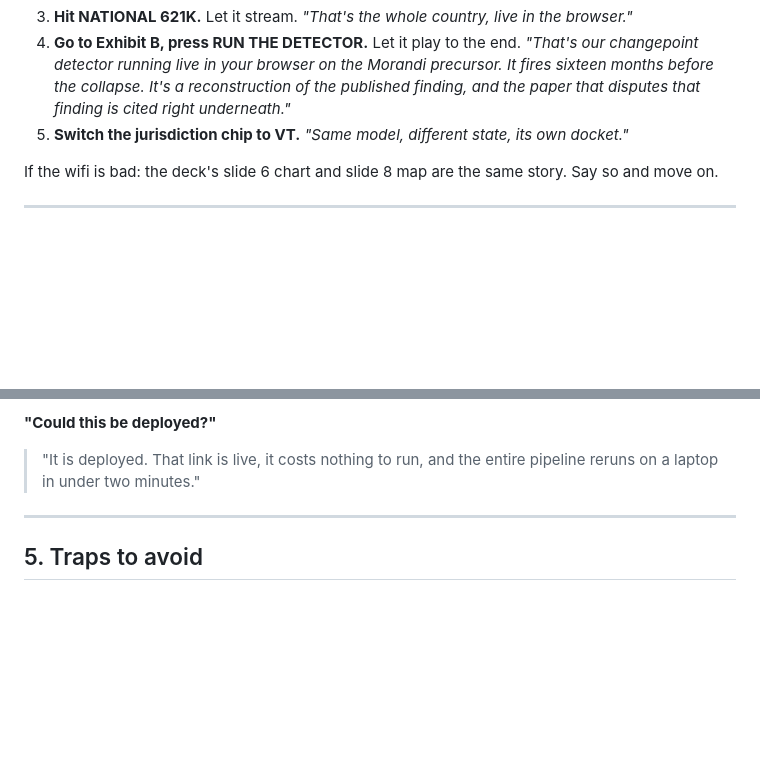
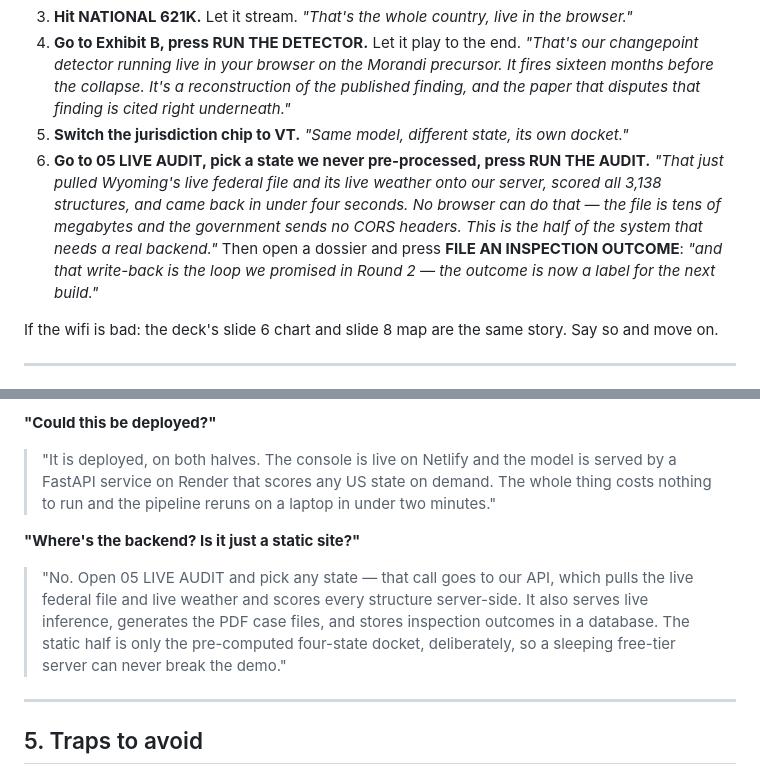
Before and after one commit to ArockiaRajamanickam/dissent, a Markdown page: pitch/HOW_TO_PITCH.md, 2 parts joined by grey strips. GitHub-like rendering; blank space fills up the shorter version.

```diff
--- a/pitch/HOW_TO_PITCH.md
+++ b/pitch/HOW_TO_PITCH.md
@@ -110,6 +110,13 @@ Then open the live console.
    sixteen months before the collapse. It's a reconstruction of the published finding, and the paper
    that disputes that finding is cited right underneath."*
 5. **Switch the jurisdiction chip to VT.** *"Same model, different state, its own docket."*
+6. **Go to 05 LIVE AUDIT, pick a state we never pre-processed, press RUN THE AUDIT.**
+   *"That just pulled Wyoming's live federal file and its live weather onto our server,
+   scored all 3,138 structures, and came back in under four seconds. No browser can do
+   that — the file is tens of megabytes and the government sends no CORS headers. This
+   is the half of the system that needs a real backend."*
+   Then open a dossier and press **FILE AN INSPECTION OUTCOME**: *"and that write-back is
+   the loop we promised in Round 2 — the outcome is now a label for the next build."*
 
 If the wifi is bad: the deck's slide 6 chart and slide 8 map are the same story. Say so and move on.
 
@@ -150,8 +157,16 @@ If the wifi is bad: the deck's slide 6 chart and slide 8 map are the same story.
 > millions of pairs and mine the disagreements."
 
 **"Could this be deployed?"**
-> "It is deployed. That link is live, it costs nothing to run, and the entire pipeline reruns on a laptop
-> in under two minutes."
+> "It is deployed, on both halves. The console is live on Netlify and the model is served by a FastAPI
+> service on Render that scores any US state on demand. The whole thing costs nothing to run and the
+> pipeline reruns on a laptop in under two minutes."
+
+**"Where's the backend? Is it just a static site?"**
+> "No. Open 05 LIVE AUDIT and pick any state — that call goes to our API, which pulls the live federal
+> file and live weather and scores every structure server-side. It also serves live inference, generates
+> the PDF case files, and stores inspection outcomes in a database. The static half is only the
+> pre-computed four-state docket, deliberately, so a sleeping free-tier server can never break the demo."
+
 
 ---
 
```
Also changed, not shown: README.md (+26 -0 lines).
